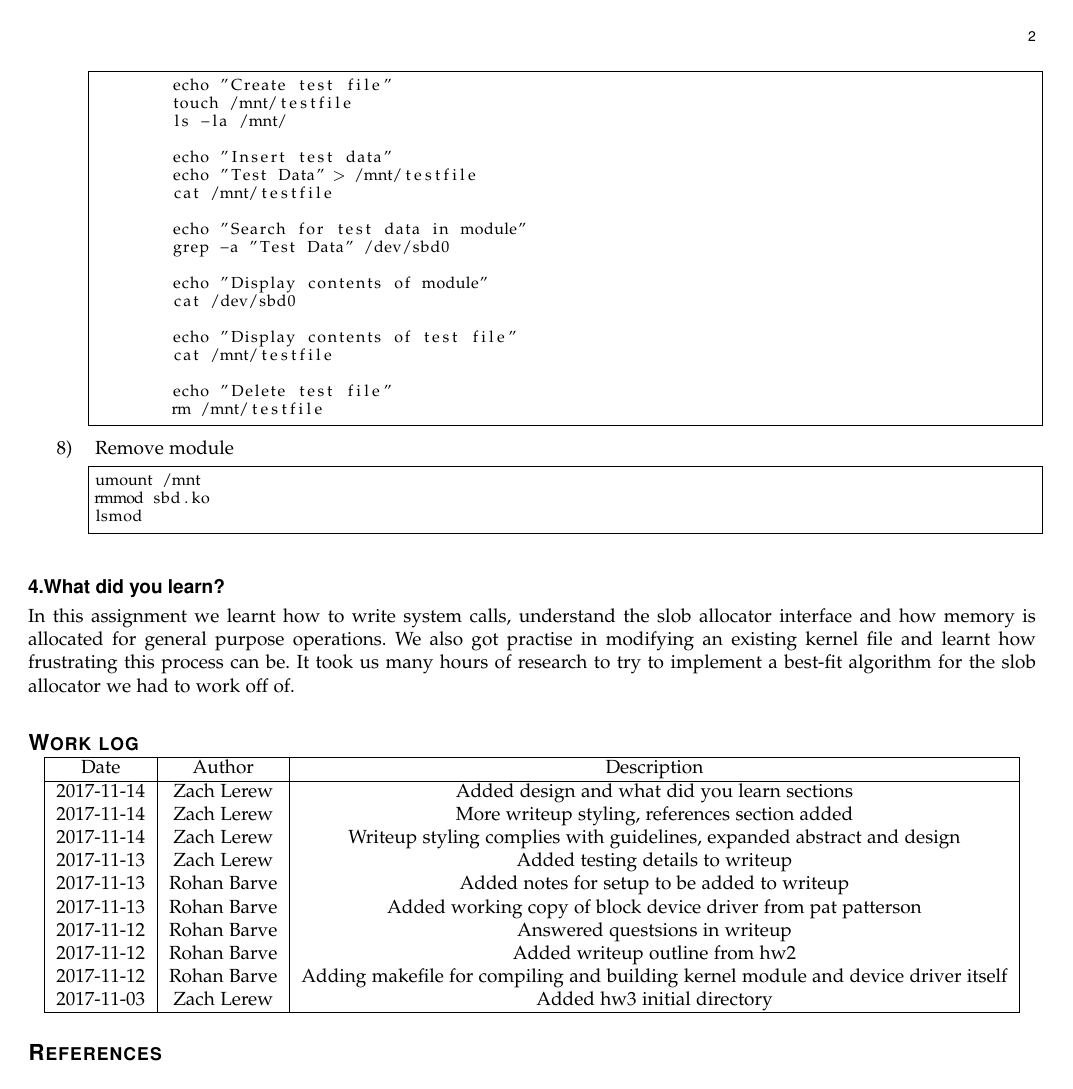
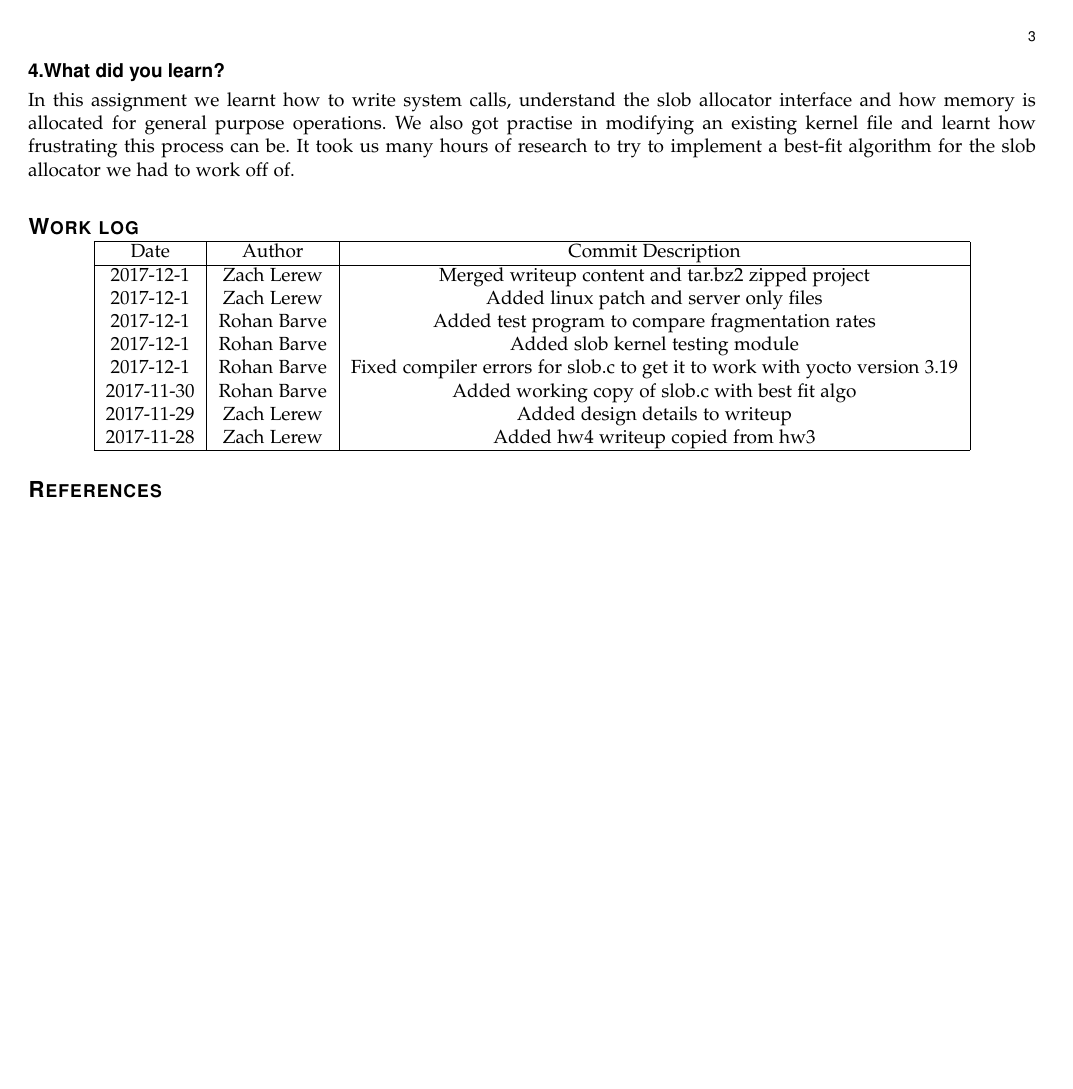
Before and after one commit to CarvellWakeman/cs444, a LaTeX problem sheet (homework4/writeup.tex): page 3 of 3 before the commit and page 4 of 4 after it. Compiled offline with pdfLaTeX.

```diff
--- a/homework4/writeup.tex
+++ b/homework4/writeup.tex
@@ -15,7 +15,7 @@
 \def\name{Group 26}
 
 
-\title{Homework 3s Report\\\large CS444 Fall17}
+\title{Homework 4 Report\\\large CS444 Fall17}
 \author{Zach Lerew, Rohan Barve\\\large Group 26}
 \date{\today}
 
@@ -122,4 +120 @@
   \begin{lstlisting}
-	echo "Create test file"
-	touch /mnt/testfile
-	ls -la /mnt/
@@ -126,16 +124 @@
 
-	echo "Insert test data"
-	echo "Test Data" > /mnt/testfile
-	cat /mnt/testfile
-
-	echo "Search for test data in module"
-	grep -a "Test Data" /dev/sbd0
-
-	echo "Display contents of module"
-	cat /dev/sbd0
-
-	echo "Display contents of test file"
-	cat /mnt/testfile
-
-	echo "Delete test file"
-	rm /mnt/testfile
@@ -143,6 +129,3 @@
 
   \item Remove module
   \begin{lstlisting}
-umount /mnt
-rmmod sbd.ko
-lsmod
@@ -158,18 +152,16 @@
     \begin{center}
       \begin{tabular}{ |c|c|c| }
         \hline
-    		Date & Author & Description \\
+        Date & Author & Commit Description \\
         \hline
-        2017-11-14 & Zach Lerew & Added design and what did you learn sections \\
-        2017-11-14 & Zach Lerew & More writeup styling, references section added \\
-        2017-11-14 & Zach Lerew & Writeup styling complies with guidelines, expanded abstract and design \\
-        2017-11-13 & Zach Lerew & Added testing details to writeup \\
-        2017-11-13 & Rohan Barve & Added notes for setup to be added to writeup \\
-        2017-11-13 & Rohan Barve & Added working copy of block device driver from pat patterson \\
-        2017-11-12 & Rohan Barve & Answered questsions in writeup \\
-        2017-11-12 & Rohan Barve & Added writeup outline from hw2 \\
-        2017-11-12 & Rohan Barve & Adding makefile for compiling and building kernel module and device driver itself \\
-        2017-11-03 & Zach Lerew & Added hw3 initial directory \\
+        2017-12-1 & Zach Lerew & Merged writeup content and tar.bz2 zipped project \\
+        2017-12-1 & Zach Lerew & Added linux patch and server only files \\
+        2017-12-1 & Rohan Barve & Added test program to compare fragmentation rates \\
+        2017-12-1 & Rohan Barve & Added slob kernel testing module \\
+        2017-12-1 & Rohan Barve & Fixed compiler errors for slob.c to get it to work with yocto version 3.19 \\
+        2017-11-30 & Rohan Barve & Added working copy of slob.c with best fit algo \\
+        2017-11-29 & Zach Lerew & Added design details to writeup \\
+        2017-11-28 & Zach Lerew & Added hw4 writeup copied from hw3 \\
         \hline
       \end{tabular}
     \end{center}
```
Also changed, not shown: homework4/best-fit.png (renamed from homework4/OS2HW4/best-fit.png), homework4/first-fit.png (renamed from homework4/OS2HW4/first-fit.png), homework4/writeup.tex (35 more changed lines), 2 other files. Lines whose indentation alone changed are shown as unchanged.
